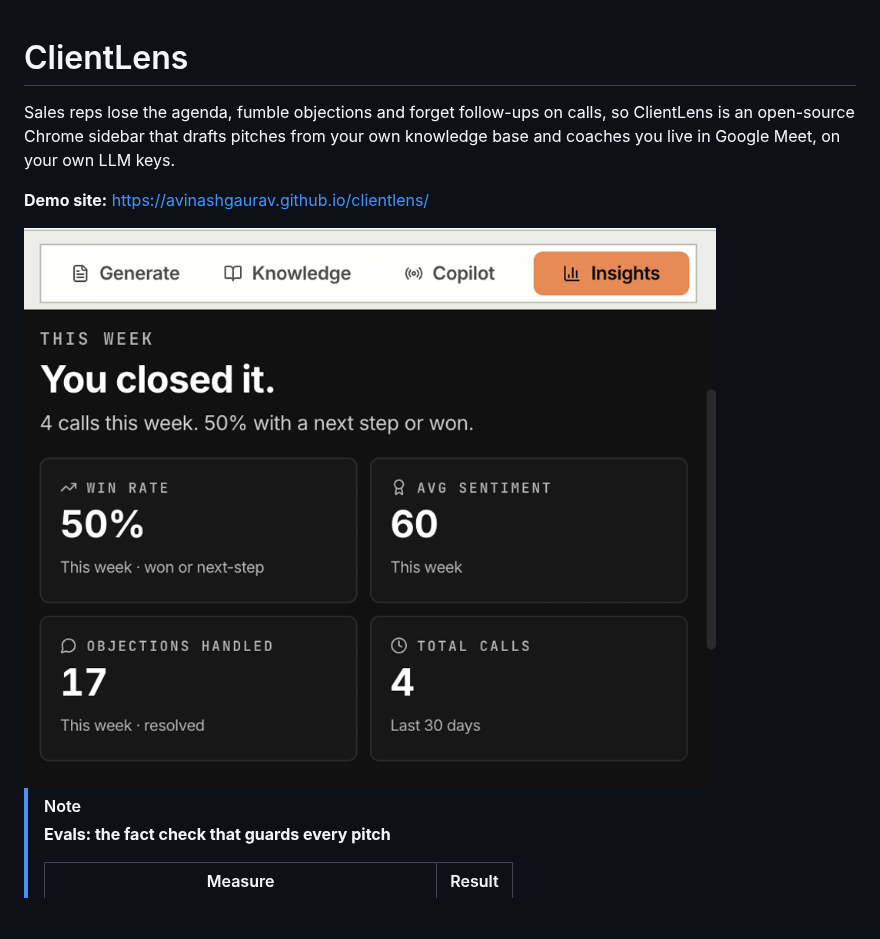
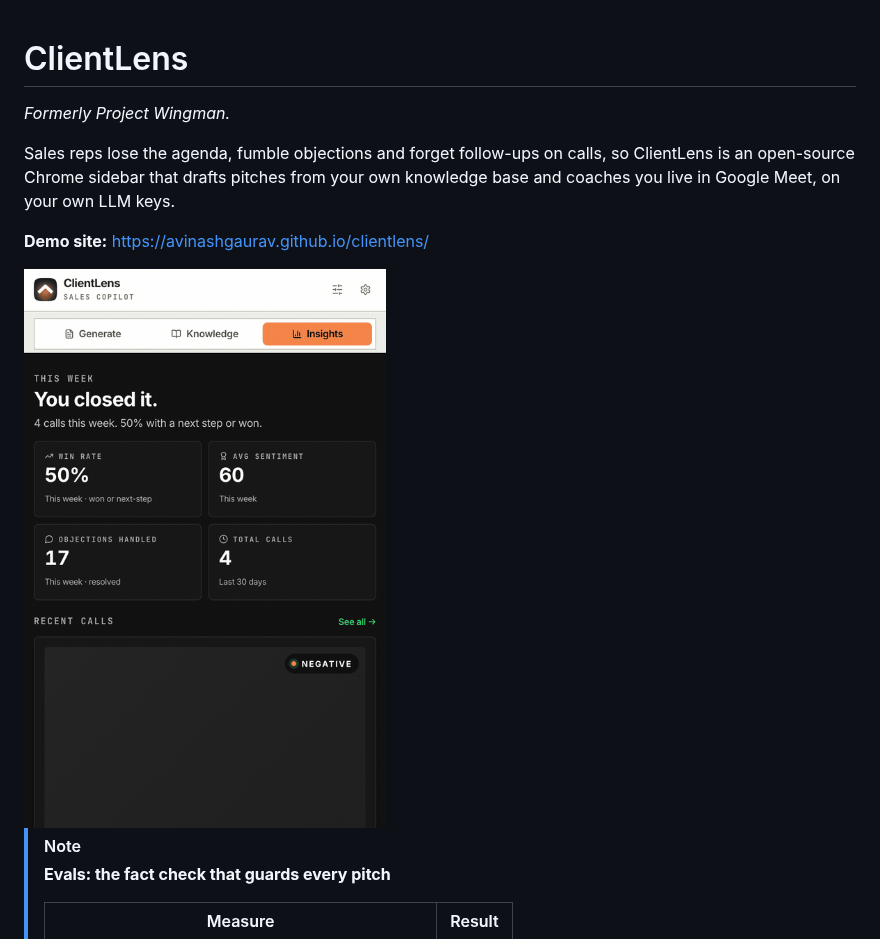
Before and after one commit to avinashgaurav/clientlens, a Markdown page: README.md, the part around the change. Drawn GitHub-style; pictures changed too: docs/demo.gif; blank space fills up the shorter version.

```diff
--- a/README.md
+++ b/README.md
@@ -1,10 +1,12 @@
 # ClientLens
+
+*Formerly Project Wingman.*
 
 Sales reps lose the agenda, fumble objections and forget follow-ups on calls, so ClientLens is an open-source Chrome sidebar that drafts pitches from your own knowledge base and coaches you live in Google Meet, on your own LLM keys.
 
 **Demo site:** https://avinashgaurav.github.io/clientlens/
 
-<img src="docs/demo.gif" alt="ClientLens: weekly insights, pitch setup and call history, real extension with sample data." width="720" />
+<img src="docs/demo.gif" alt="ClientLens sidebar with sample data: weekly insights, all calls, pitch setup and the knowledge base." width="380" />
 
 > [!NOTE]
 > **Evals: the fact check that guards every pitch**
```
Also changed, not shown: 1 other file.
